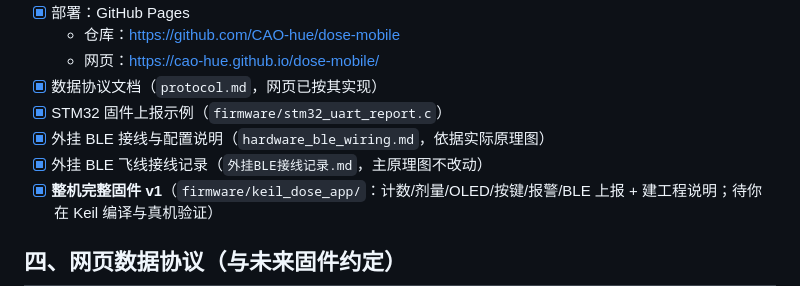
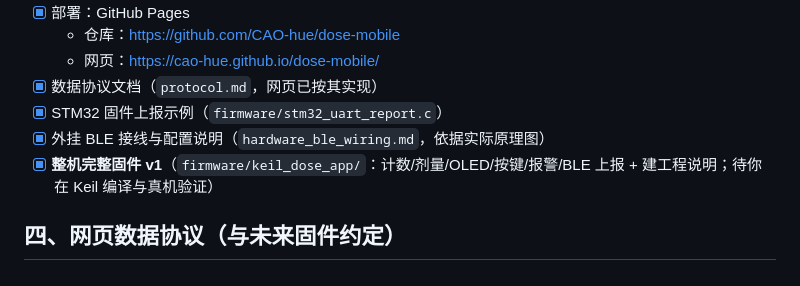
Before and after one commit to CAO-hue/dose-mobile, a Markdown page: README.md, the part around one of its changes. GitHub-like rendering.

Commit message:
Revert "新增外挂BLE飞线接线记录（主原理图不改动）"
This reverts commit 2e489cde8e2d5d8595cfd69ce0670703d0933300.

```diff
--- a/README.md
+++ b/README.md
@@ -25,7 +25,6 @@ STM32 空闲USART1 ──▶ BLE 透传模块(NUS) ──无线──▶ 安卓
 - [x] 数据协议文档（`protocol.md`，网页已按其实现）
 - [x] STM32 固件上报示例（`firmware/stm32_uart_report.c`）
 - [x] 外挂 BLE 接线与配置说明（`hardware_ble_wiring.md`，依据实际原理图）
-- [x] 外挂 BLE 飞线接线记录（`外挂BLE接线记录.md`，主原理图不改动）
 - [x] **整机完整固件 v1**（`firmware/keil_dose_app/`：计数/剂量/OLED/按键/报警/BLE 上报 + 建工程说明；待你在 Keil 编译与真机验证）
 
 ## 四、网页数据协议（与未来固件约定）
```
Also changed, not shown: other parts of README.md (+0 -1 lines), 外挂BLE接线记录.md (deleted, +0 -68 lines).
